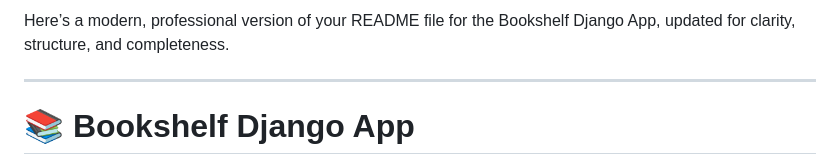
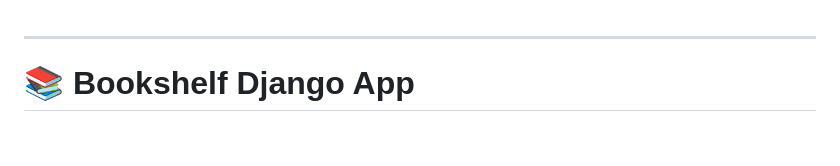
Before and after one commit to NatiDevHQ/Alx_DjangoLearnLab, a Markdown page: README.md, the part around the change. GitHub-like rendering; blank space fills up the shorter version.

```diff
--- a/README.md
+++ b/README.md
@@ -1,5 +1,3 @@
-Here’s a modern, professional version of your README file for the Bookshelf Django App, updated for clarity, structure, and completeness.
-
 
 ---
 
```
